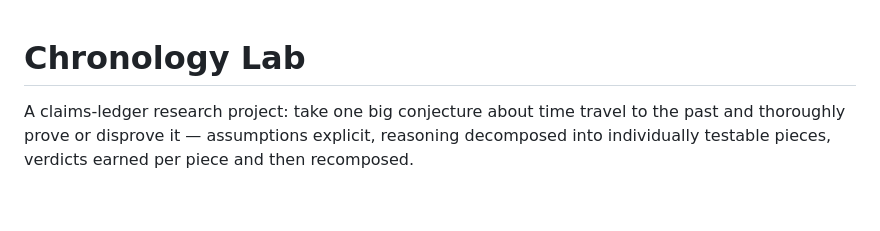
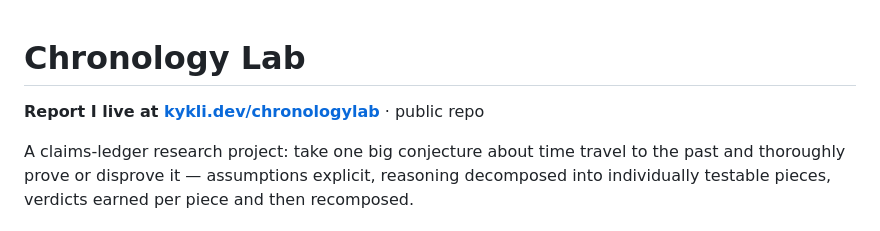
Before and after one commit to kschmidt1144/ChronologyLab, a Markdown page: README.md, the part around the change. Rendered like a GitHub page; blank space fills up the shorter version.

Commit message:
README: live link (kykli.dev/chronologylab) + public-repo note
Co-Authored-By: Claude Fable 5 <noreply@anthropic.com>

```diff
--- a/README.md
+++ b/README.md
@@ -1,4 +1,6 @@
 # Chronology Lab
+
+**Report I live at [kykli.dev/chronologylab](https://kykli.dev/chronologylab/)** · public repo
 
 A claims-ledger research project: take one big conjecture about time travel to the past and
 thoroughly prove or disprove it — assumptions explicit, reasoning decomposed into individually
```
